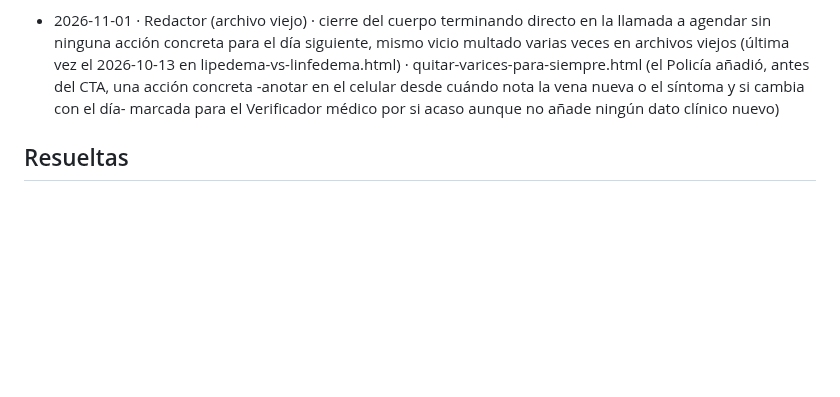
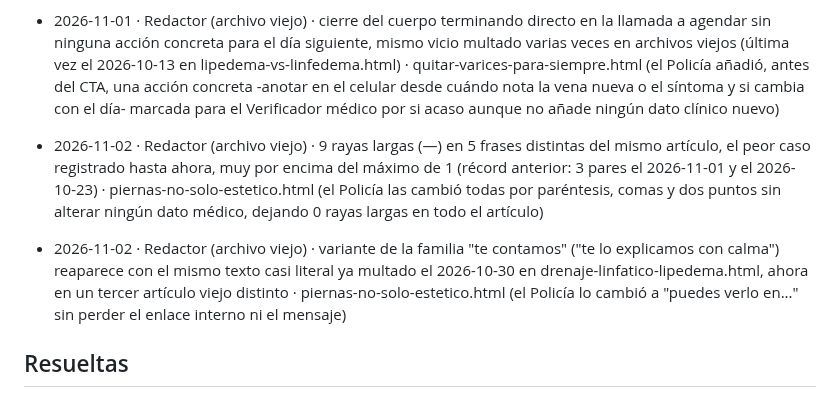
Before and after one commit to lauramesaz/SERAVENA, a Markdown page: _agente-blog/notas-humanizador.md, the part around the change. Drawn GitHub-style; blank space fills up the shorter version.

Commit message:
blog: notas del policía humanizador para piernas-no-solo-estetico (pendiente verificación médica)

```diff
--- a/_agente-blog/notas-humanizador.md
+++ b/_agente-blog/notas-humanizador.md
@@ -46,6 +46,9 @@ Formato: fecha · agente · vicio · ejemplo corto.
 - 2026-11-01 · Redactor (archivo viejo) · 3 pares de rayas largas (—, 6 caracteres) usadas como inciso en tres frases distintas del mismo artículo, muy por encima del máximo de 1, vicio ya multado varias veces en archivos viejos (última vez el 2026-10-30) · quitar-varices-para-siempre.html (el Policía las cambió por paréntesis, comas y "ni siquiera" sin alterar ningún dato, dejando 0 rayas largas en todo el artículo)
 - 2026-11-01 · Redactor (archivo viejo) · cierre del cuerpo terminando directo en la llamada a agendar sin ninguna acción concreta para el día siguiente, mismo vicio multado varias veces en archivos viejos (última vez el 2026-10-13 en lipedema-vs-linfedema.html) · quitar-varices-para-siempre.html (el Policía añadió, antes del CTA, una acción concreta -anotar en el celular desde cuándo nota la vena nueva o el síntoma y si cambia con el día- marcada para el Verificador médico por si acaso aunque no añade ningún dato clínico nuevo)
 
+- 2026-11-02 · Redactor (archivo viejo) · 9 rayas largas (—) en 5 frases distintas del mismo artículo, el peor caso registrado hasta ahora, muy por encima del máximo de 1 (récord anterior: 3 pares el 2026-11-01 y el 2026-10-23) · piernas-no-solo-estetico.html (el Policía las cambió todas por paréntesis, comas y dos puntos sin alterar ningún dato médico, dejando 0 rayas largas en todo el artículo)
+- 2026-11-02 · Redactor (archivo viejo) · variante de la familia "te contamos" ("te lo explicamos con calma") reaparece con el mismo texto casi literal ya multado el 2026-10-30 en drenaje-linfatico-lipedema.html, ahora en un tercer artículo viejo distinto · piernas-no-solo-estetico.html (el Policía lo cambió a "puedes verlo en..." sin perder el enlace interno ni el mensaje)
+
 ## Resueltas
 - 2026-10-10 · Redactor (archivo viejo) · 4 rayas largas (—) como muletilla en un mismo artículo (clasificación en etapas, tamaño de los nódulos en etapa 2, hinchazón en etapa 4 y el factor hormonal) · etapas-del-lipedema.html (sin recurrencia literal en 2 semanas; el vicio general de rayas largas se sigue vigilando aparte en entradas más recientes, última el 2026-10-23)
 - 2026-10-10 · Redactor (archivo viejo) · frase-puente de relleno "Vale la pena aclarar algo importante:" antes de dar el dato, en vez de decirlo directo · etapas-del-lipedema.html (sin recurrencia literal en 2 semanas; la familia de frases-puente se sigue vigilando aparte, última el 2026-10-23 en guia-tratamientos-varices.html)
```
Also changed, not shown: _agente-blog/humanizados.md (+1 -1 lines).
